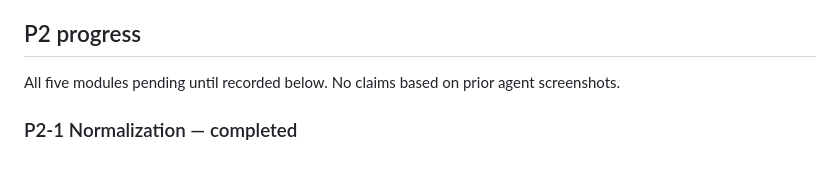
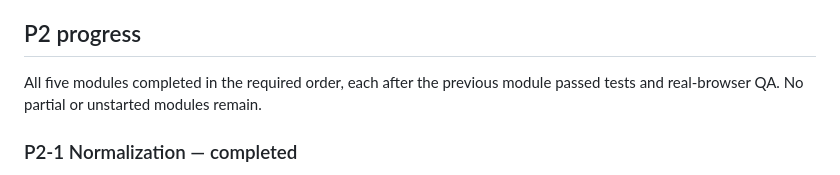
Before and after one commit to crockettetenebrusojd89-dev/NeuroScope, a Markdown page: docs/TAKEOVER_VALIDATION.md, the part around one of its changes. Drawn GitHub-style.

```diff
--- a/docs/TAKEOVER_VALIDATION.md
+++ b/docs/TAKEOVER_VALIDATION.md
@@ -32,7 +32,8 @@ including rapid navigation away from auto-running Learning Rate.
 
 ## P2 progress
 
-All five modules pending until recorded below. No claims based on prior agent screenshots.
+All five modules completed in the required order, each after the previous
+module passed tests and real-browser QA. No partial or unstarted modules remain.
 
 ### P2-1 Normalization — completed
 
```
Also changed, not shown: other parts of docs/TAKEOVER_VALIDATION.md (+51 -0 lines), CHANGELOG.md (+2 -0 lines), README.md (+5 -0 lines), docs/screenshots/multihead-bi.jpg (added), 2 other files.
